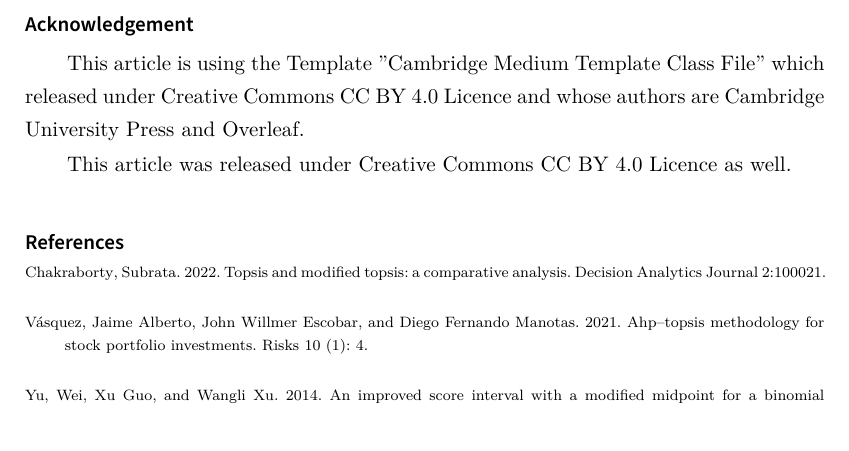
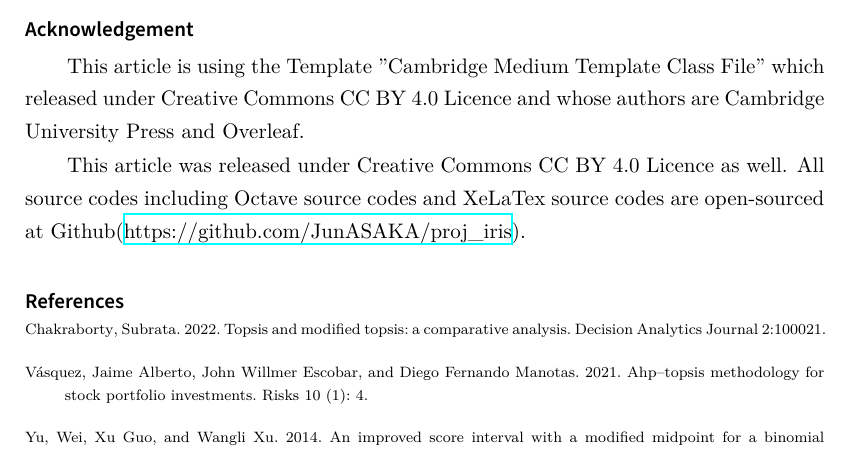
Before and after one commit to JunASAKA/proj_iris, a LaTeX document (main.tex): part of page 12 of 17, cut so that both start at the same text. The pictures show the PDF file main.pdf that the author committed with the source.

Commit message:
main: add github link

```diff
--- a/main.tex
+++ b/main.tex
@@ -512,7 +513,7 @@ basewidth       =   0.5em,
 
 	This article is using the Template "Cambridge Medium Template Class File" which released under Creative Commons CC BY 4.0 Licence and whose authors are Cambridge University Press and Overleaf.
 
-This article was released under Creative Commons CC BY 4.0 Licence as well.
+This article was released under Creative Commons CC BY 4.0 Licence as well. All source codes including Octave source codes and XeLaTex source codes are open-sourced at Github(\href{https://github.com/JunASAKA/proj_iris/}{https://github.com/JunASAKA/proj\_iris}).
 
 \end{acknowledgement}
 
```
Also changed, not shown: main.pdf, main.tex (1 more changed lines), 8 other files.
